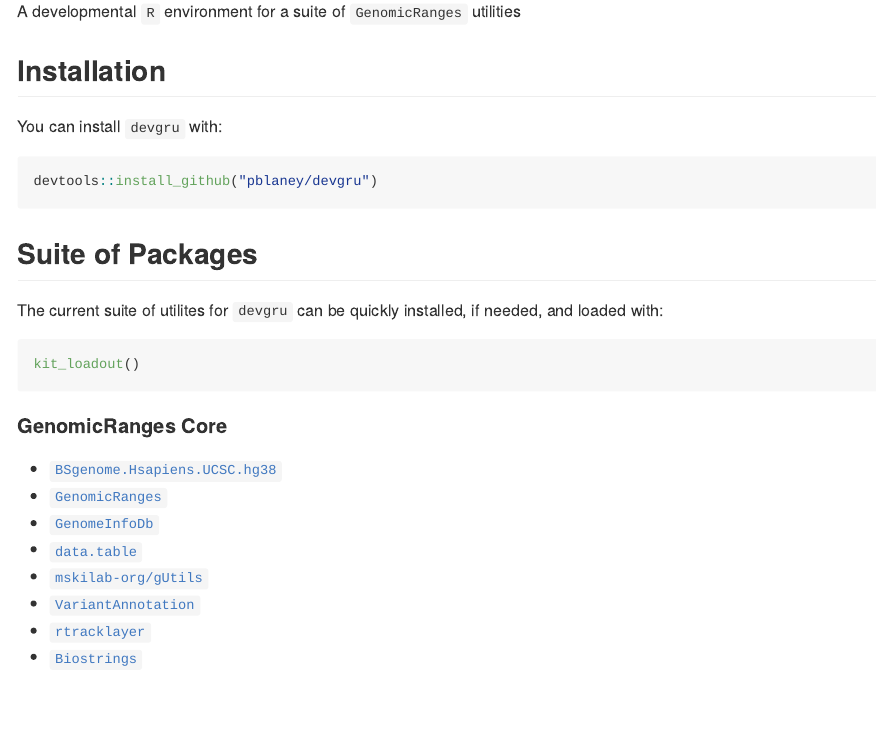
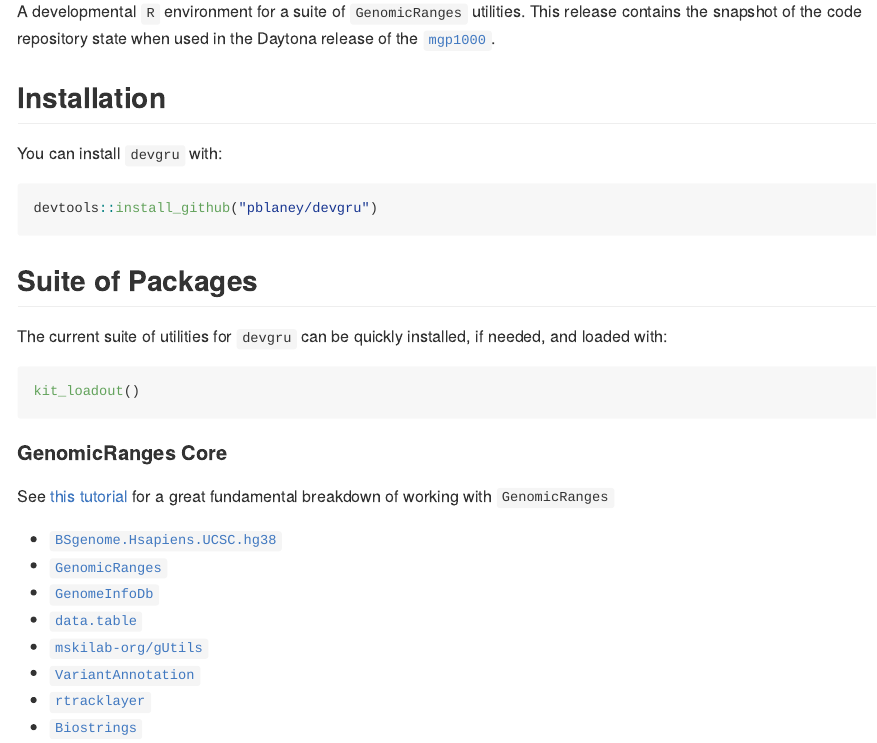
Before and after one commit to pblaney/devgru, an R Markdown document (README.Rmd): the page in a window 1100 px wide, from 110 px down. The pictures show the output file README.md that the author committed with the source, drawn offline in the style of GitHub.

Commit message:
updated README for daytona partner release

````diff
--- a/README.Rmd
+++ b/README.Rmd
@@ -20,7 +20,8 @@ knitr::opts_chunk$set(
 <!-- badges: start -->
 <!-- badges: end -->
 
-A developmental `R` environment for a suite of `GenomicRanges` utilities
+A developmental `R` environment for a suite of `GenomicRanges` utilities.
+This release contains the snapshot of the code repository state when used in the Daytona release of the [`mgp1000`](https://github.com/pblaney/mgp1000).
 
 ## Installation
 
@@ -32,13 +33,16 @@ devtools::install_github("pblaney/devgru")
 
 ## Suite of Packages
 
-The current suite of utilites for `devgru` can be quickly installed, if needed, and loaded with:
+The current suite of utilities for `devgru` can be quickly installed, if needed, and loaded with:
 
 ``` r
 kit_loadout()
 ```
 
 #### GenomicRanges Core
+
+See [this tutorial](https://bioconductor.org/help/course-materials/2015/Uruguay2015/V3-GenomicRanges.html) for a great fundamental breakdown of working with `GenomicRanges`
+
 * [`BSgenome.Hsapiens.UCSC.hg38`](https://bioconductor.org/packages/release/data/annotation/html/BSgenome.Hsapiens.UCSC.hg38.html)
 * [`GenomicRanges`](https://bioconductor.org/packages/release/bioc/html/GenomicRanges.html)
 * [`GenomeInfoDb`](https://bioconductor.org/packages/release/bioc/html/GenomeInfoDb.html)
````
Also changed, not shown: README.md.
